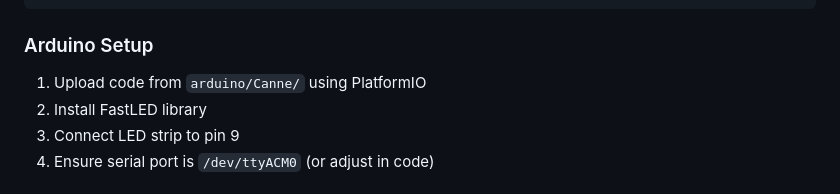
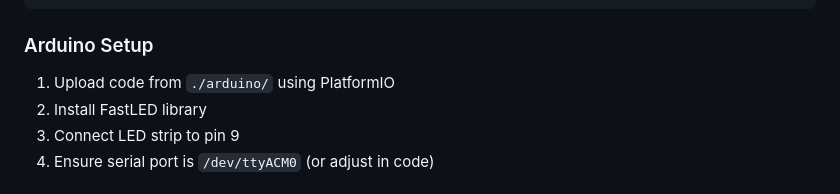
Before and after one commit to fstormacq/Master1-IIA-project, a Markdown page: README.md, the part around the change. Rendered like a GitHub page.

Commit message:
fix: update Arduino setup path in README

````diff
--- a/README.md
+++ b/README.md
@@ -100,7 +100,7 @@ uv run main.py --simulate
 ```
 
 ### Arduino Setup
-1. Upload code from `arduino/Canne/` using PlatformIO
+1. Upload code from `./arduino/` using PlatformIO
 2. Install FastLED library
 3. Connect LED strip to pin 9
 4. Ensure serial port is `/dev/ttyACM0` (or adjust in code)
````
